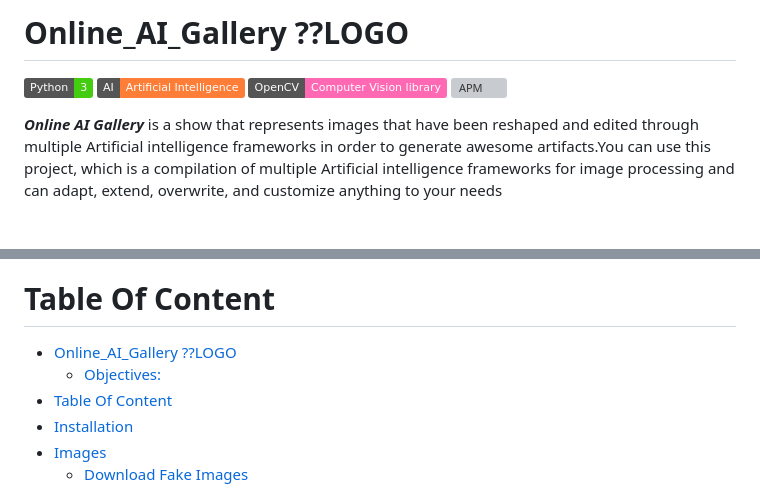
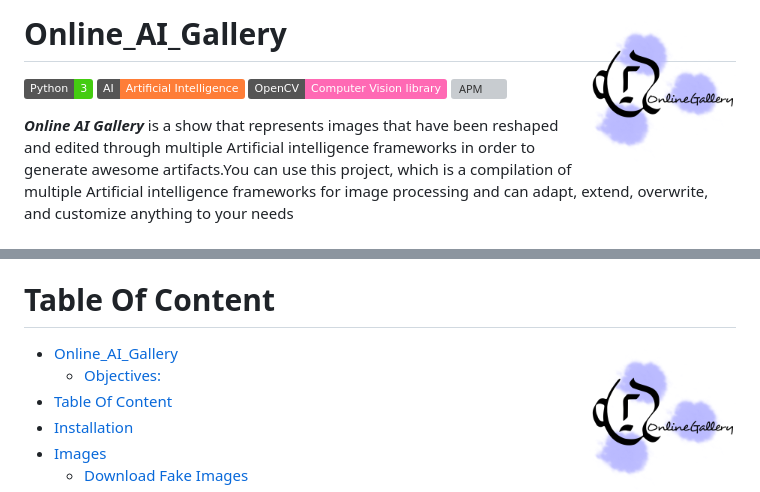
Before and after one commit to aLifveForms/Online_AI_Gallery, a Markdown page: README.md, 2 parts joined by grey strips. GitHub-like rendering; pictures changed too: doc/logo.png (added); badges without logos; grey boxes are pictures that could not be loaded.

Commit message:
adding logo

```diff
--- a/README.md
+++ b/README.md
@@ -1,4 +1,5 @@
-# Online_AI_Gallery    ??LOGO
+# Online_AI_Gallery <img src="./doc/logo.png" width="150" align="right">
+
 
 
 ![python](https://img.shields.io/badge/Python-3-brightgreen)
@@ -26,7 +27,7 @@
 
 # Table Of Content
 
-- [Online_AI_Gallery    ??LOGO](#online_ai_gallery----logo)
+- [Online_AI_Gallery <img src="./doc/logo.png" width="150" align="right">](#online_ai_gallery-)
   - [Objectives:](#objectives)
 - [Table Of Content](#table-of-content)
 - [Installation](#installation)
```
